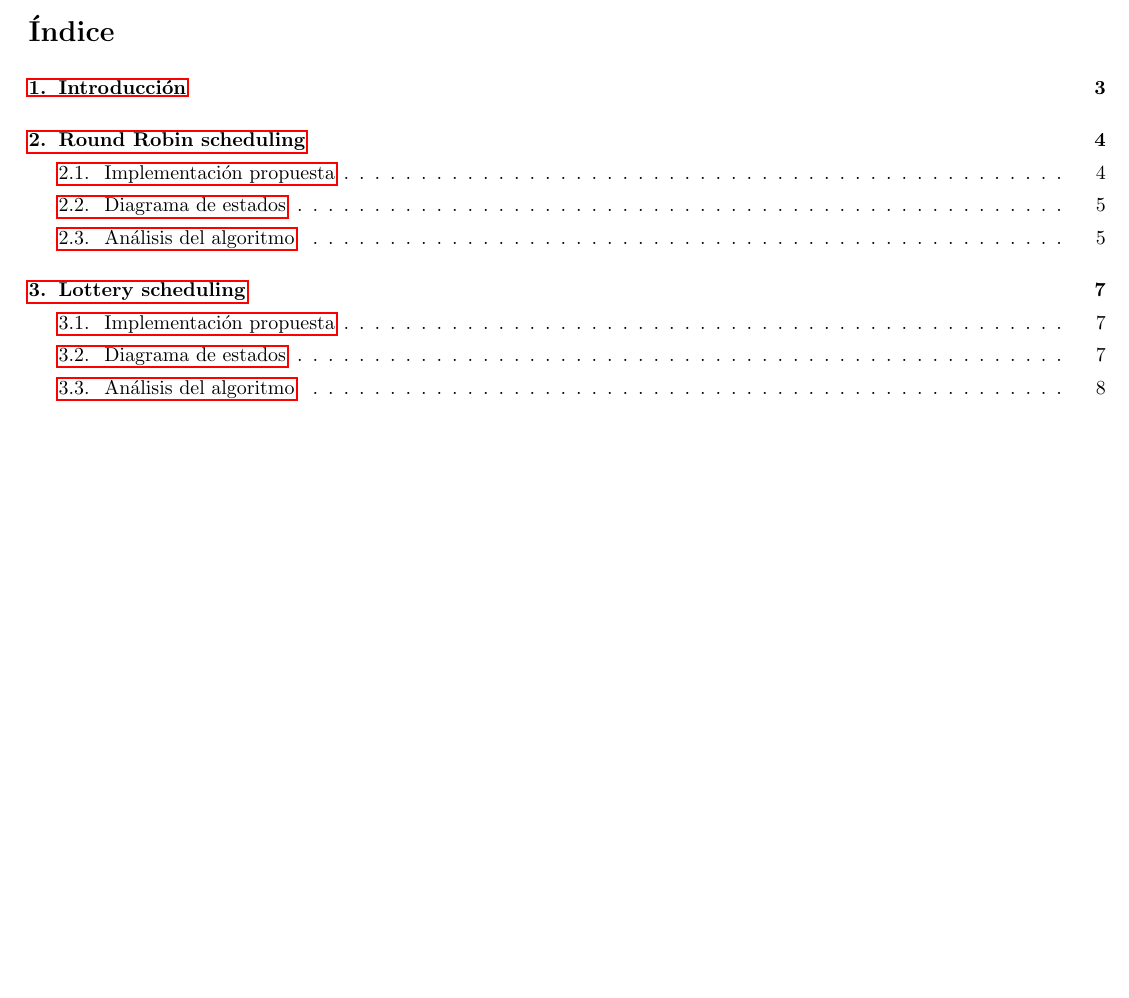
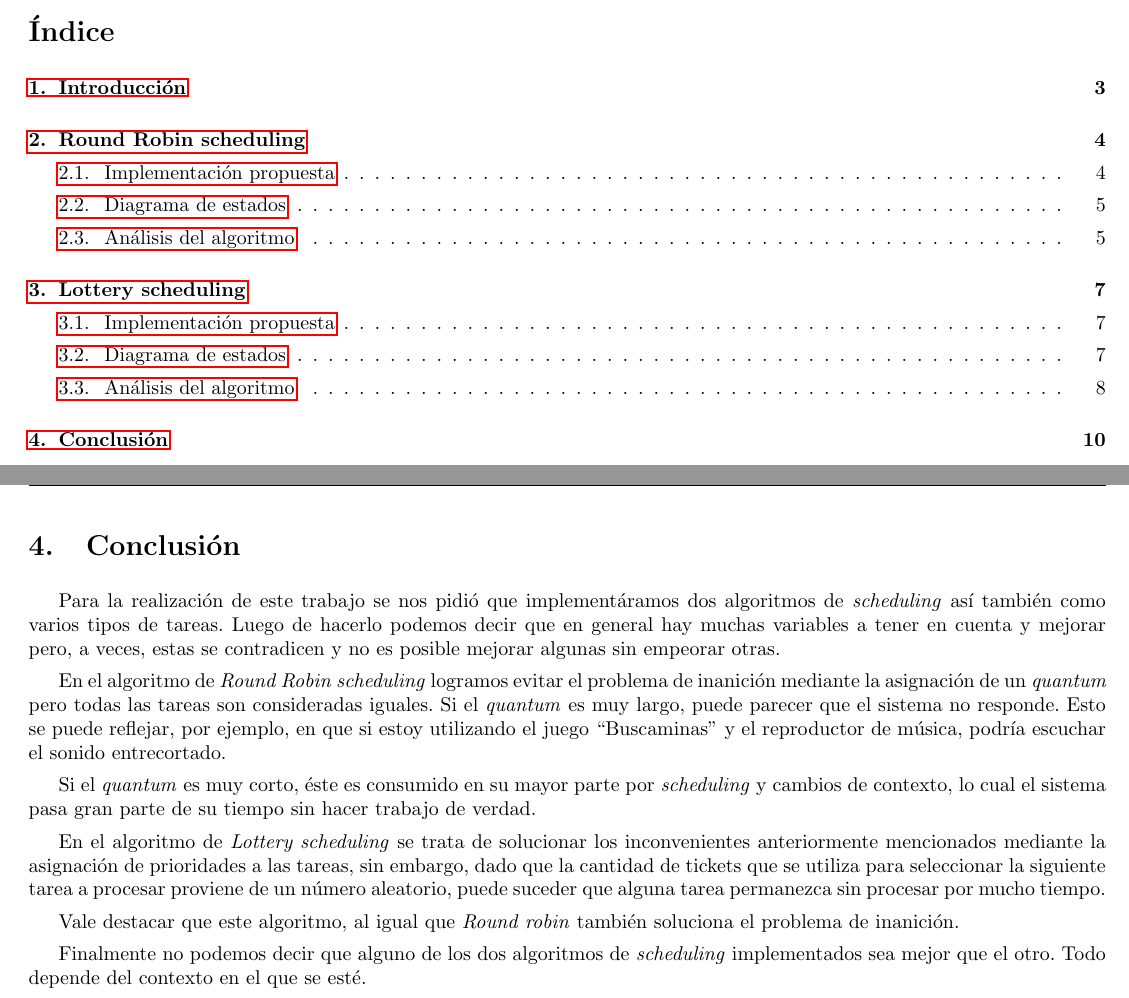
Before and after one commit to tonchis/simulsched, a LaTeX document (informe/informe.tex, which reads informe/conclusion.tex): part of page 2 of 9 before the commit and two parts of pages 2 and 10 of 10 after it, the two joined at a grey line, cut so that both start at the same text, the shorter picture padded with empty space. Compiled offline with pdfLaTeX.

Commit message:
conclusion

```diff
--- /dev/null
+++ b/informe/conclusion.tex
@@ -0,0 +1,14 @@
+\section{Conclusión}
+
+Para la realización de este trabajo se nos pidió que implementáramos dos algoritmos de \textit{scheduling} así también como varios tipos de tareas.
+Luego de hacerlo podemos decir que en general hay muchas variables a tener en cuenta y mejorar pero, a veces, estas se contradicen y no es posible mejorar algunas sin empeorar otras.
+
+En el algoritmo de \textit{Round Robin scheduling} logramos evitar el problema de inanición mediante la asignación de un \textit{quantum} pero todas las tareas son consideradas iguales. Si el \textit{quantum} es muy largo, puede parecer que el sistema no responde. Esto se puede reflejar, por ejemplo, en que si estoy utilizando el juego ``Buscaminas'' y el reproductor de música, podría escuchar el sonido entrecortado.
+
+Si el \textit{quantum} es muy corto, éste es consumido en su mayor parte por \textit{scheduling} y cambios de contexto, lo cual el sistema pasa gran parte de su tiempo sin hacer trabajo de verdad.
+
+En el algoritmo de \textit{Lottery scheduling} se trata de solucionar los inconvenientes anteriormente mencionados mediante la asignación de prioridades a las tareas, sin embargo, dado que la cantidad de tickets que se utiliza para seleccionar la siguiente tarea a procesar proviene de un número aleatorio, puede suceder que alguna tarea permanezca sin procesar por mucho tiempo.
+
+Vale destacar que este algoritmo, al igual que \textit{Round robin} también soluciona el problema de inanición.
+
+Finalmente no podemos decir que alguno de los dos algoritmos de \textit{scheduling} implementados sea mejor que el otro. Todo depende del contexto en el que se esté.
```
Also changed, not shown: informe/informe.tex (+1 -0 lines).
